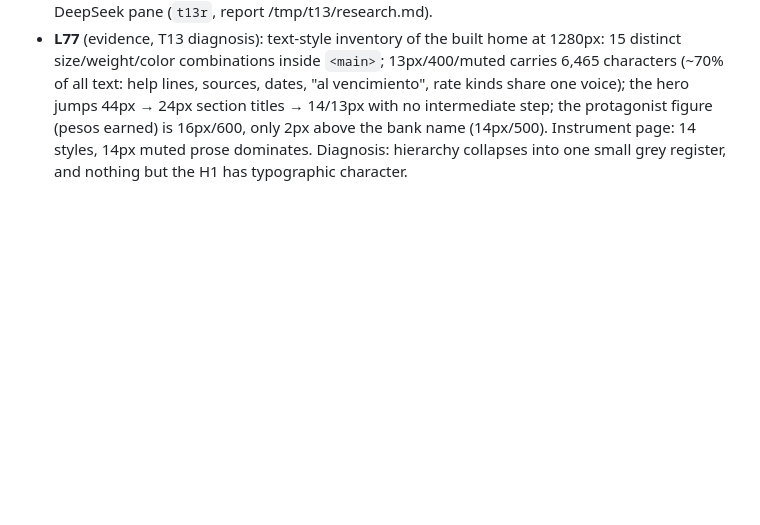
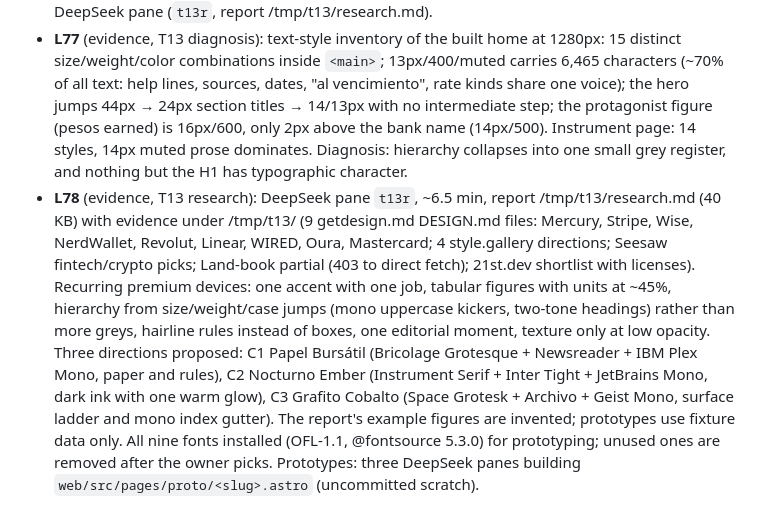
Before and after one commit to Mateocas1/rindetuplata, a Markdown page: odd/tasks/rindetuplata-mvp.md, the part around the change. GitHub-like rendering; blank space fills up the shorter version.

Commit message:
docs(odd): record T13 research

```diff
--- a/odd/tasks/rindetuplata-mvp.md
+++ b/odd/tasks/rindetuplata-mvp.md
@@ -326,3 +326,4 @@ ArgentinaDatos is a community aggregator: keep one adapter per source so a prima
 - **L75** (user, after previewing T12 at localhost:4321): "okay, me gusta. siento que le falta mas jerarquias por textos, quizas se hace "confuso" leer entre lineas, o se mezclan los textos. además, creo que se siente básico, me gustaria darle mas toque unico, o mas "sofisticado" diseños, cosas que nos puedan distinguir de algo basico que pueda hacer alguien simplemente con unos prompts, se entiende? no tengo referencias, pero podrias buscarlo, sacar algo de getdesign.md , de landbook, de seesaw capaz, algunos assets o algo se 21st dev, seguir usando better-ui, iterar hasta que se sienta mas premium, mas unico, que no sea mucha info en pantalla igual, pero que se sienta mas que una pantalla html con unos textos, entiendes" → T13 (premium visual direction) added: research the named sources, prototype 2-3 directions on the real home page for the owner to pick, then roll out and audit. T12's token/recipe layer stays the seam.
 - **L76** (user, routing for T13): "si, bien, delega implementaciones heavy a deeepseek, iteraciones faciles a haiku en high o xhigh, en haiku manten contexto -100k". Research routed to a DeepSeek pane (`t13r`, report /tmp/t13/research.md).
 - **L77** (evidence, T13 diagnosis): text-style inventory of the built home at 1280px: 15 distinct size/weight/color combinations inside `<main>`; 13px/400/muted carries 6,465 characters (~70% of all text: help lines, sources, dates, "al vencimiento", rate kinds share one voice); the hero jumps 44px → 24px section titles → 14/13px with no intermediate step; the protagonist figure (pesos earned) is 16px/600, only 2px above the bank name (14px/500). Instrument page: 14 styles, 14px muted prose dominates. Diagnosis: hierarchy collapses into one small grey register, and nothing but the H1 has typographic character.
+- **L78** (evidence, T13 research): DeepSeek pane `t13r`, ~6.5 min, report /tmp/t13/research.md (40 KB) with evidence under /tmp/t13/ (9 getdesign.md DESIGN.md files: Mercury, Stripe, Wise, NerdWallet, Revolut, Linear, WIRED, Oura, Mastercard; 4 style.gallery directions; Seesaw fintech/crypto picks; Land-book partial (403 to direct fetch); 21st.dev shortlist with licenses). Recurring premium devices: one accent with one job, tabular figures with units at ~45%, hierarchy from size/weight/case jumps (mono uppercase kickers, two-tone headings) rather than more greys, hairline rules instead of boxes, one editorial moment, texture only at low opacity. Three directions proposed: C1 Papel Bursátil (Bricolage Grotesque + Newsreader + IBM Plex Mono, paper and rules), C2 Nocturno Ember (Instrument Serif + Inter Tight + JetBrains Mono, dark ink with one warm glow), C3 Grafito Cobalto (Space Grotesk + Archivo + Geist Mono, surface ladder and mono index gutter). The report's example figures are invented; prototypes use fixture data only. All nine fonts installed (OFL-1.1, @fontsource 5.3.0) for prototyping; unused ones are removed after the owner picks. Prototypes: three DeepSeek panes building `web/src/pages/proto/<slug>.astro` (uncommitted scratch).
```
